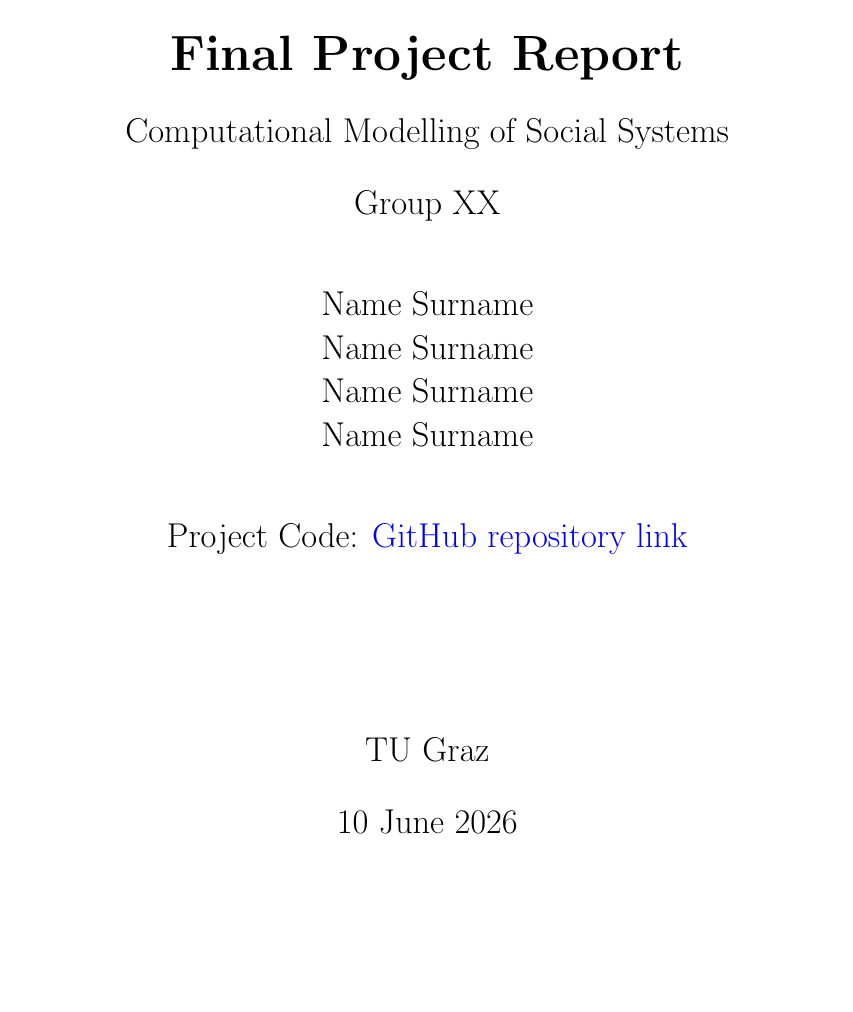
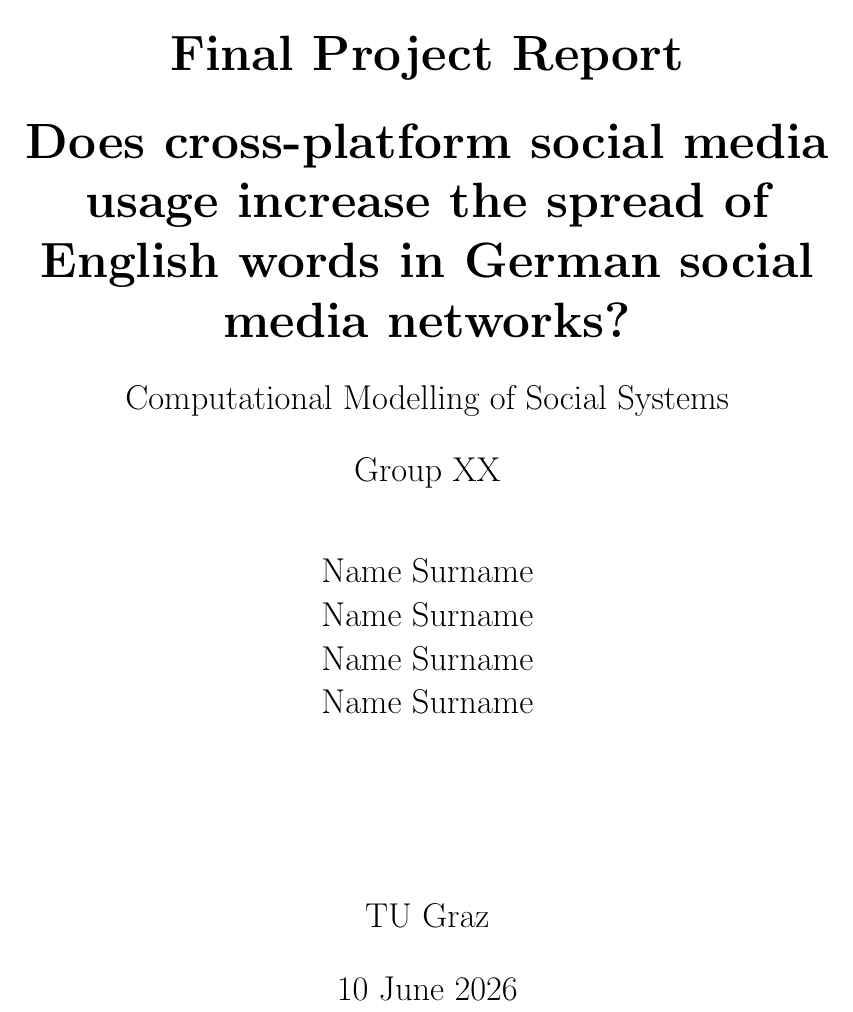
Before and after one commit to Ptitjoueur14/cmss-english-german, a LaTeX document (report.tex): part of page 1 of 12, cut so that both start at the same text, the shorter picture padded with empty space. Compiled offline with pdfLaTeX.

```diff
--- a/report.tex
+++ b/report.tex
@@ -39,6 +39,10 @@
 
         \Huge \textbf{Final Project Report}
 
+        \vspace{.5cm}
+
+        \textbf{Does cross-platform social media usage increase the spread of English words in German social media networks?}
+
         \vspace{.5cm} \Large Computational Modelling of Social Systems
 
         \vspace{.5cm} Group XX
@@ -49,12 +53,6 @@
         Name Surname \\
         Name Surname\\
         Name Surname\\
-
-        \vspace{1cm}
-
-        \href{}{}
-
-        Project Code: \href{https://github.com/Ptitjoueur14/cmss-english-german/tree/main}{\color{blue}GitHub repository link}
 
         \vspace{3cm}
 
```
Also changed, not shown: CMSS_Final_Project_Report.pdf, 1 other file.
